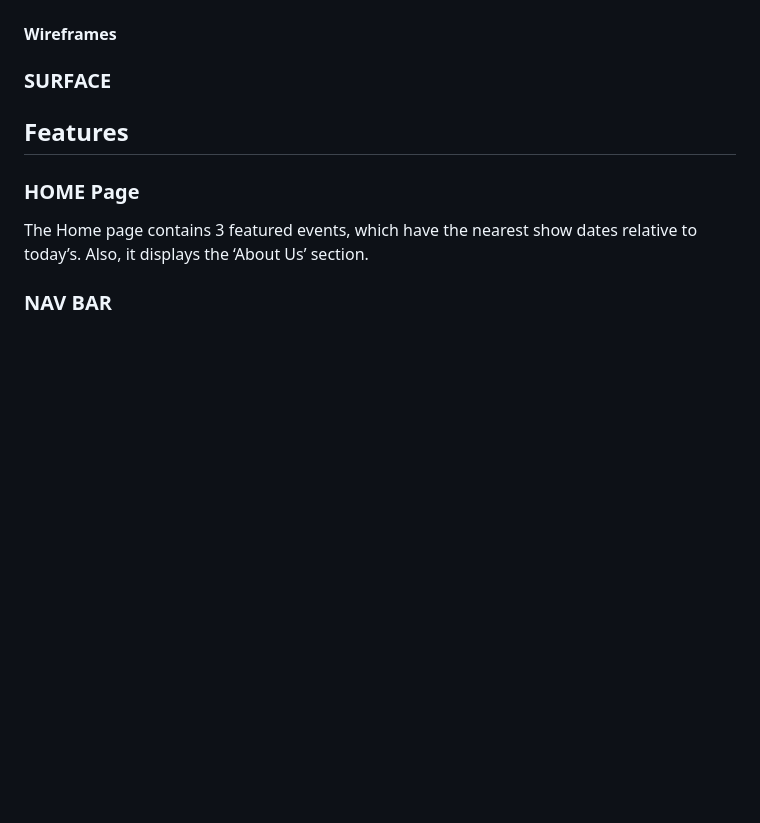
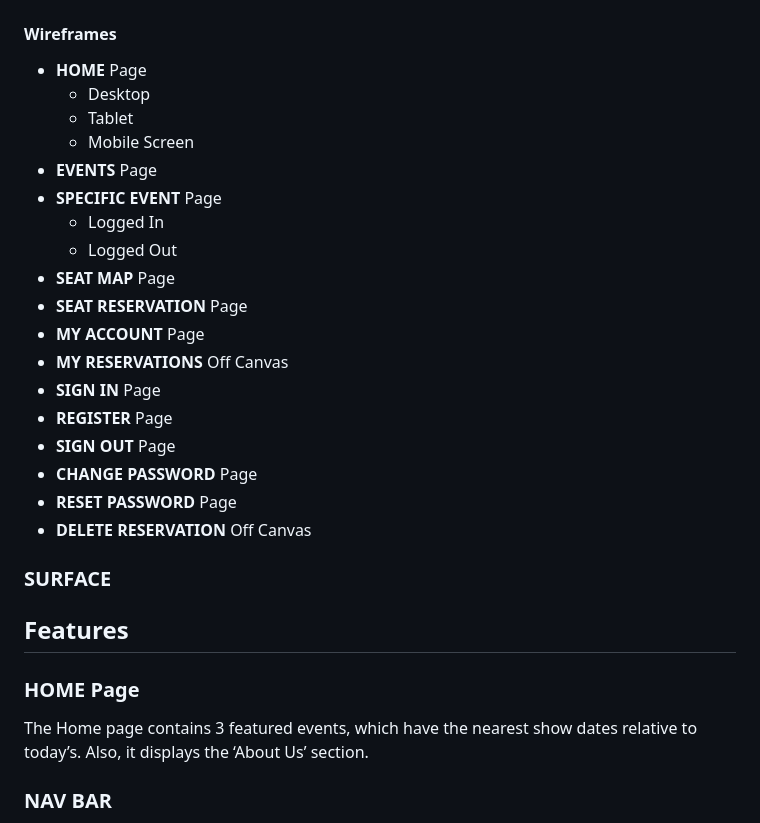
Before and after one commit to marked-gil/goodwill-events, a Markdown page: README.md, the part around the change. Rendered like a GitHub page; blank space fills up the shorter version.

Commit message:
Add home page wireframe

```diff
--- a/README.md
+++ b/README.md
@@ -475,7 +475,29 @@ The database for the Goodwill Events project is composed of 5 models, of which f
 ![Database schema](docs/others/database-schema.png)
 
 #### **Wireframes**
-<!-- Wireframes screenshots -->
+* **HOME** Page
+    * Desktop
+    <!-- Wireframes screenshots -->
+    * Tablet
+    <!-- Wireframes screenshots -->
+    * Mobile Screen
+    <!-- Wireframes screenshots -->
+* **EVENTS** Page
+    <!-- Wireframes screenshots -->
+* **SPECIFIC EVENT** Page
+    * Logged In
+    * Logged Out
+* **SEAT MAP** Page
+* **SEAT RESERVATION** Page
+* **MY ACCOUNT** Page
+* **MY RESERVATIONS** Off Canvas
+* **SIGN IN** Page
+* **REGISTER** Page
+* **SIGN OUT** Page
+* **CHANGE PASSWORD** Page
+* **RESET PASSWORD** Page
+* **DELETE RESERVATION** Off Canvas
+
 
 ### SURFACE
 
```
Also changed, not shown: docs/wireframes/home-loggedout-desktop-wf.png (added).
